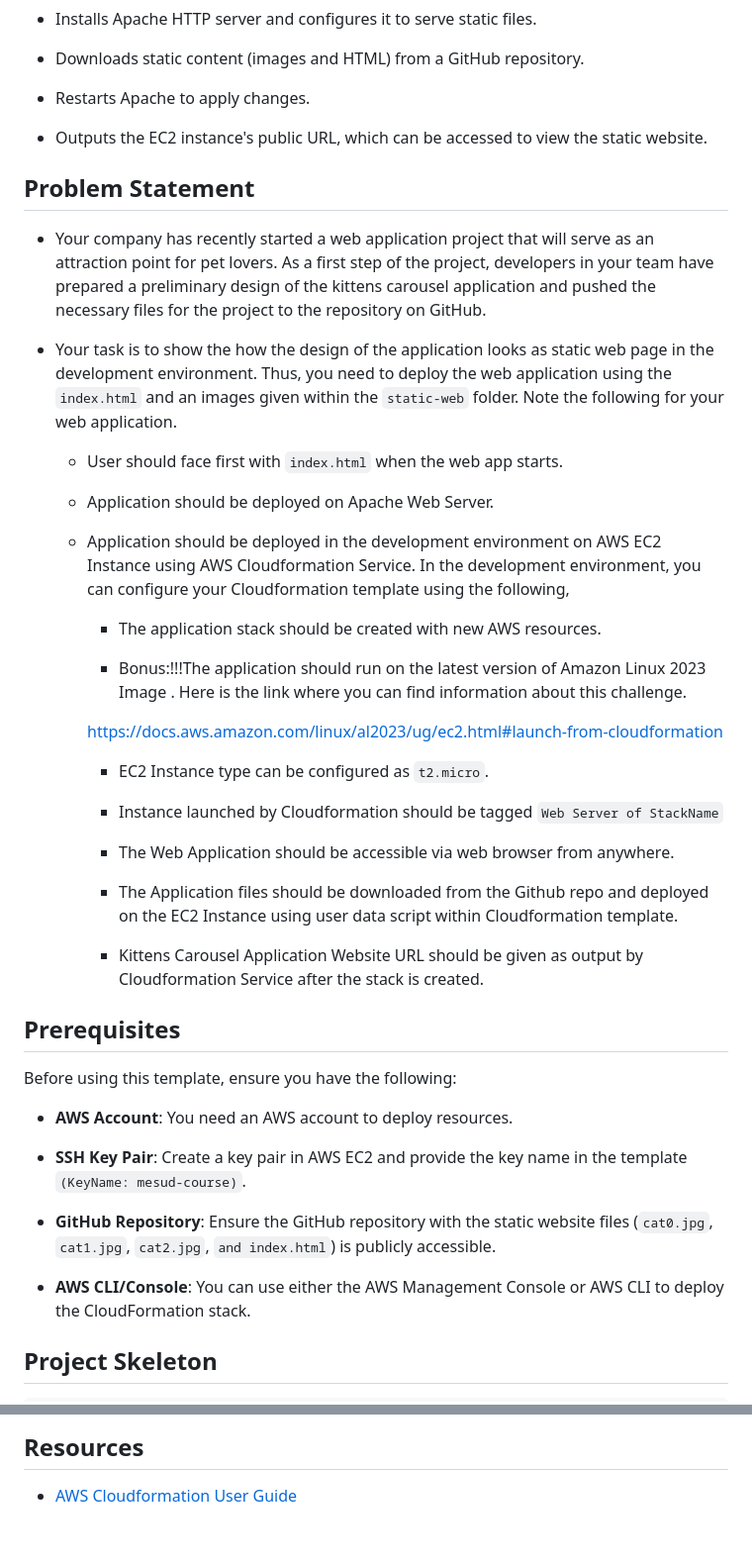
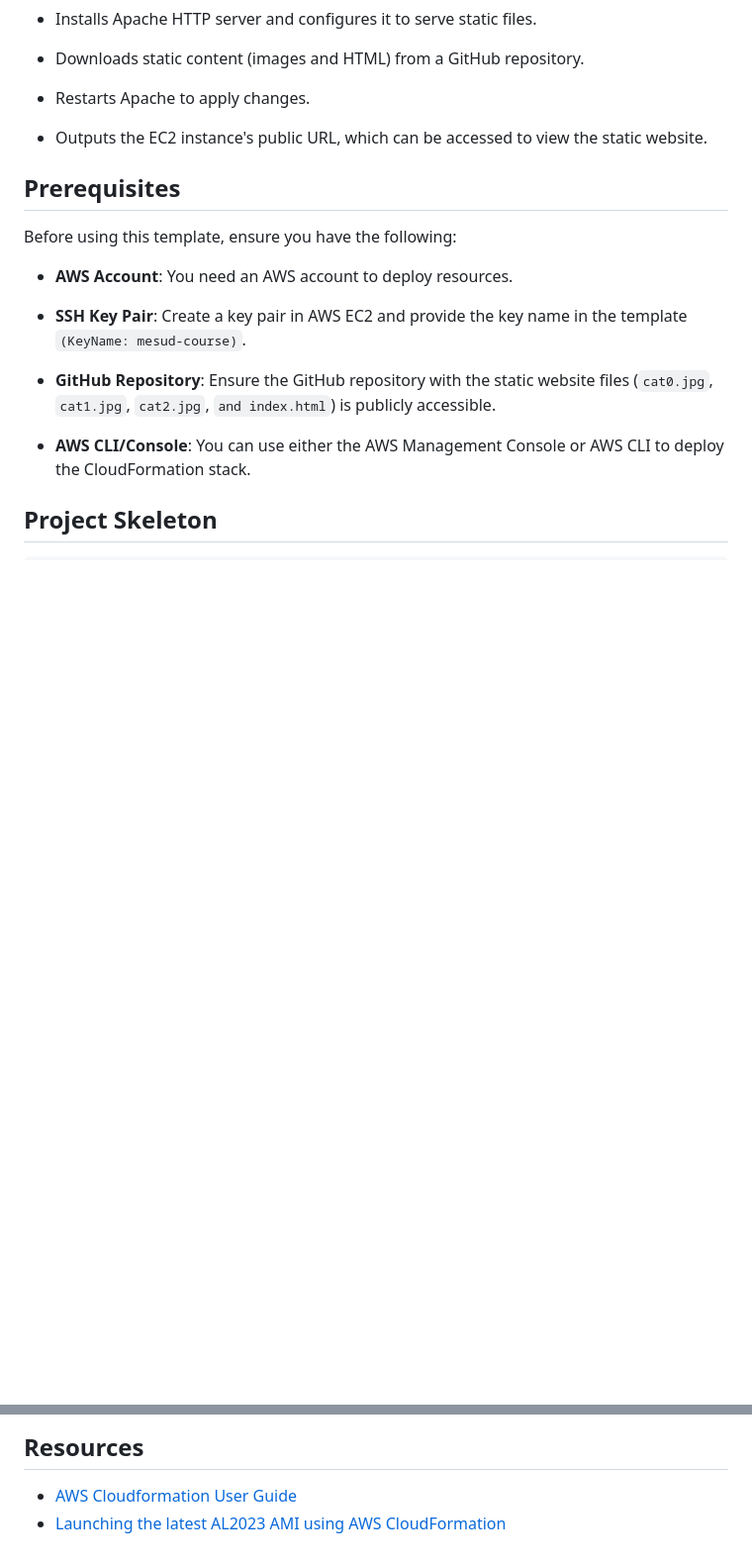
Before and after one commit to mesudp/static-website, a Markdown page: README.md, 2 parts joined by grey strips. Shown: that part at 99% size. Rendered like a GitHub page; blank space fills up the shorter version.

```diff
--- a/README.md
+++ b/README.md
@@ -27,34 +27,6 @@ This _CloudFormation_ template performs the following tasks:
 - Restarts Apache to apply changes.
 
 - Outputs the EC2 instance's public URL, which can be accessed to view the static website.
-
-## Problem Statement
-
-- Your company has recently started a web application project that will serve as an attraction point for pet lovers. As a first step of the project, developers in your team have prepared a preliminary design of the kittens carousel application and pushed the necessary files for the project to the repository on GitHub.
-
-- Your task is to show the how the design of the application looks as static web page in the development environment. Thus, you need to deploy the web application using the `index.html` and an images given within the `static-web` folder. Note the following for your web application.
-
-   - User should face first with `index.html` when the web app starts.
-
-   - Application should be deployed on Apache Web Server.
-
-   - Application should be deployed in the development environment on AWS EC2 Instance using AWS Cloudformation Service. In the development environment, you can configure your Cloudformation template using the following,
-
-      - The application stack should be created with new AWS resources.
-
-      - Bonus:!!!The application should run on the latest version of Amazon Linux 2023 Image . Here is the link where you can find information about this challenge.
-
-      https://docs.aws.amazon.com/linux/al2023/ug/ec2.html#launch-from-cloudformation
-
-      - EC2 Instance type can be configured as `t2.micro`.
-
-      - Instance launched by Cloudformation should be tagged `Web Server of StackName`
-
-      - The Web Application should be accessible via web browser from anywhere.
-
-      - The Application files should be downloaded from the Github repo and deployed on the EC2 Instance using user data script within Cloudformation template.
-
-      - Kittens Carousel Application Website URL should be given as output by Cloudformation Service after the stack is created.
 
 
 ## Prerequisites
@@ -115,3 +87,4 @@ aws cloudformation create-stack --stack-name StaticWebsiteStack --template-body
 ## Resources
 
 - [AWS Cloudformation User Guide](https://docs.aws.amazon.com/AWSCloudFormation/latest/UserGuide/Welcome.html)
+- [Launching the latest AL2023 AMI using AWS CloudFormation](https://docs.aws.amazon.com/linux/al2023/ug/ec2.html#launch-from-cloudformation)
```
